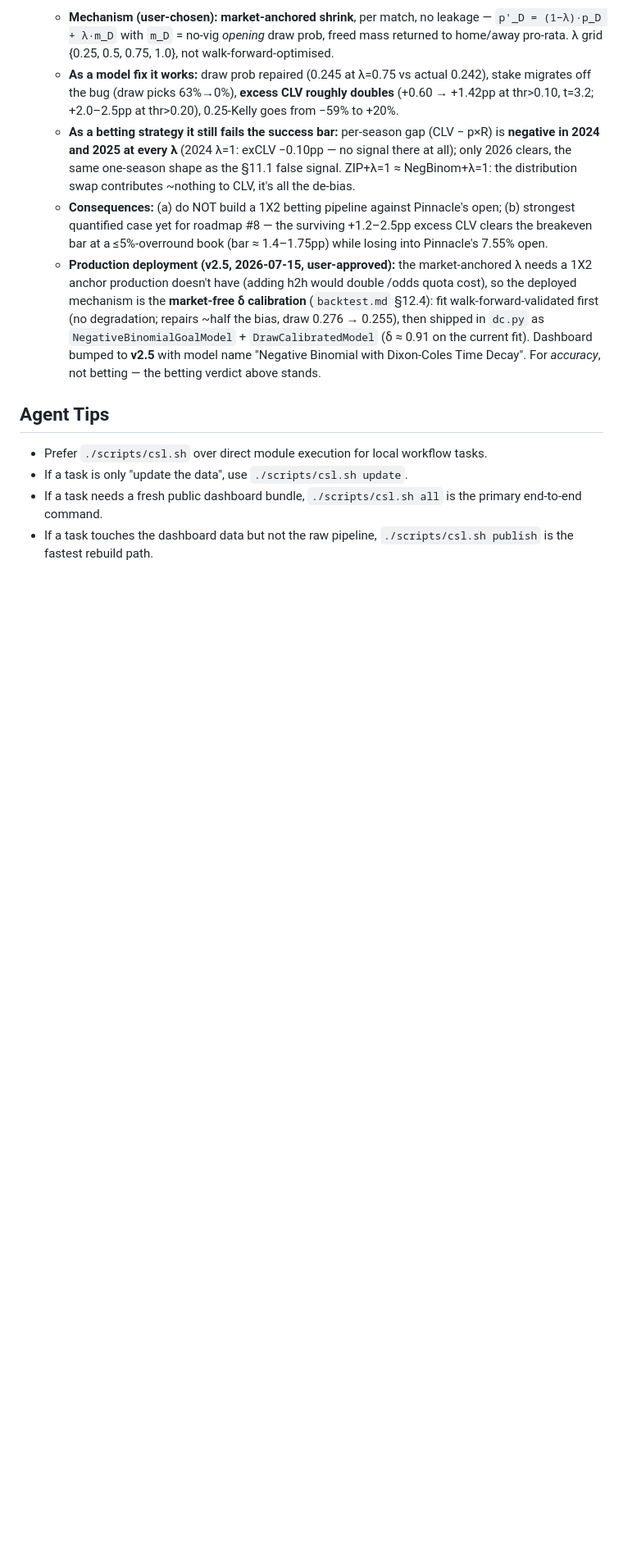
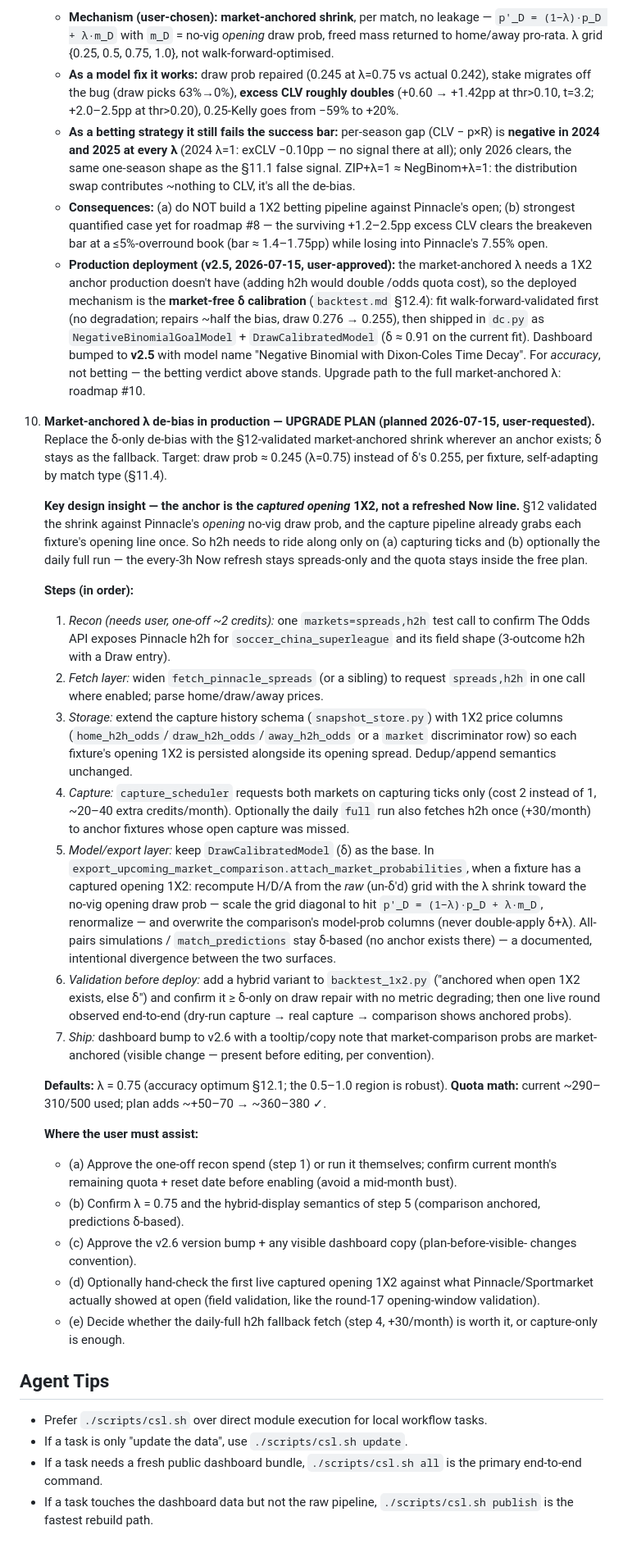
Before and after one commit to jiajun-builds/cslmonitor, a Markdown page: AGENTS.md, the part around the change. Shown at 82% size. Rendered like a GitHub page; blank space fills up the shorter version.

Commit message:
docs(roadmap): #10 upgrade plan — market-anchored λ de-bias in production
Anchor = captured opening 1X2 (what §12 validated), so h2h rides along only on
capturing ticks (+~50-70 credits/month, inside the free plan); the 3h Now
refresh stays spreads-only. δ remains the fallback where no anchor exists.
Lists the user-assist checklist (recon spend, λ confirmation, v2.6 approval,
field validation, fallback-fetch decision).

Co-Authored-By: Claude Fable 5 <noreply@anthropic.com>

```diff
--- a/AGENTS.md
+++ b/AGENTS.md
@@ -518,7 +518,63 @@ less beats predicting better.** See roadmap #8.
      0.276 → 0.255), then shipped in `dc.py` as `NegativeBinomialGoalModel` +
      `DrawCalibratedModel` (δ ≈ 0.91 on the current fit). Dashboard bumped to **v2.5**
      with model name "Negative Binomial with Dixon-Coles Time Decay". For *accuracy*,
-     not betting — the betting verdict above stands.
+     not betting — the betting verdict above stands. Upgrade path to the full
+     market-anchored λ: roadmap #10.
+
+10. **Market-anchored λ de-bias in production — UPGRADE PLAN (planned 2026-07-15,
+    user-requested).** Replace the δ-only de-bias with the §12-validated market-anchored
+    shrink wherever an anchor exists; δ stays as the fallback. Target: draw prob ≈ 0.245
+    (λ=0.75) instead of δ's 0.255, per fixture, self-adapting by match type (§11.4).
+
+    **Key design insight — the anchor is the *captured opening* 1X2, not a refreshed Now
+    line.** §12 validated the shrink against Pinnacle's *opening* no-vig draw prob, and the
+    capture pipeline already grabs each fixture's opening line once. So h2h needs to ride
+    along only on (a) capturing ticks and (b) optionally the daily full run — the every-3h
+    Now refresh stays spreads-only and the quota stays inside the free plan.
+
+    **Steps (in order):**
+    1. *Recon (needs user, one-off ~2 credits):* one `markets=spreads,h2h` test call to
+       confirm The Odds API exposes Pinnacle h2h for `soccer_china_superleague` and its
+       field shape (3-outcome h2h with a Draw entry).
+    2. *Fetch layer:* widen `fetch_pinnacle_spreads` (or a sibling) to request
+       `spreads,h2h` in one call where enabled; parse home/draw/away prices.
+    3. *Storage:* extend the capture history schema (`snapshot_store.py`) with 1X2 price
+       columns (`home_h2h_odds`/`draw_h2h_odds`/`away_h2h_odds` or a `market` discriminator
+       row) so each fixture's opening 1X2 is persisted alongside its opening spread.
+       Dedup/append semantics unchanged.
+    4. *Capture:* `capture_scheduler` requests both markets on capturing ticks only
+       (cost 2 instead of 1, ~20–40 extra credits/month). Optionally the daily `full` run
+       also fetches h2h once (+30/month) to anchor fixtures whose open capture was missed.
+    5. *Model/export layer:* keep `DrawCalibratedModel` (δ) as the base. In
+       `export_upcoming_market_comparison.attach_market_probabilities`, when a fixture has
+       a captured opening 1X2: recompute H/D/A from the *raw* (un-δ'd) grid with the λ
+       shrink toward the no-vig opening draw prob — scale the grid diagonal to hit
+       `p'_D = (1−λ)·p_D + λ·m_D`, renormalize — and overwrite the comparison's model-prob
+       columns (never double-apply δ+λ). All-pairs simulations / `match_predictions` stay
+       δ-based (no anchor exists there) — a documented, intentional divergence between the
+       two surfaces.
+    6. *Validation before deploy:* add a hybrid variant to `backtest_1x2.py` ("anchored
+       when open 1X2 exists, else δ") and confirm it ≥ δ-only on draw repair with no metric
+       degrading; then one live round observed end-to-end (dry-run capture → real capture →
+       comparison shows anchored probs).
+    7. *Ship:* dashboard bump to v2.6 with a tooltip/copy note that market-comparison probs
+       are market-anchored (visible change — present before editing, per convention).
+
+    **Defaults:** λ = 0.75 (accuracy optimum §12.1; the 0.5–1.0 region is robust).
+    **Quota math:** current ~290–310/500 used; plan adds ~+50–70 → ~360–380 ✓.
+
+    **Where the user must assist:**
+    - (a) Approve the one-off recon spend (step 1) or run it themselves; confirm current
+      month's remaining quota + reset date before enabling (avoid a mid-month bust).
+    - (b) Confirm λ = 0.75 and the hybrid-display semantics of step 5 (comparison anchored,
+      predictions δ-based).
+    - (c) Approve the v2.6 version bump + any visible dashboard copy (plan-before-visible-
+      changes convention).
+    - (d) Optionally hand-check the first live captured opening 1X2 against what
+      Pinnacle/Sportmarket actually showed at open (field validation, like the round-17
+      opening-window validation).
+    - (e) Decide whether the daily-full h2h fallback fetch (step 4, +30/month) is worth it,
+      or capture-only is enough.
 
 
 ## Agent Tips
```
